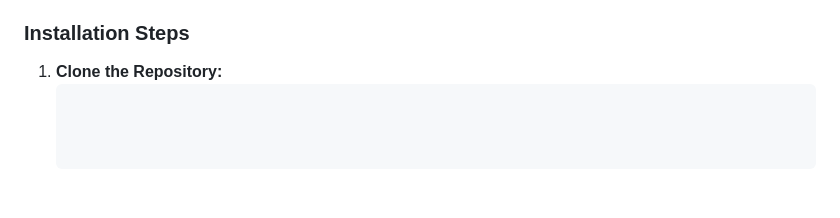
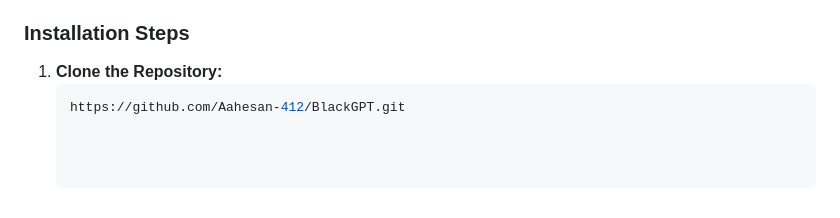
Before and after one commit to Aahesan-412/BlackGPT, a Markdown page: README.md, the part around the change. Drawn GitHub-style; blank space fills up the shorter version.

Commit message:
Update installation steps with repository URL
Added repository URL for cloning instructions.

````diff
--- a/README.md
+++ b/README.md
@@ -53,3 +53,4 @@ Make sure you have Python installed (version 3.10 or higher is recommended).
 
 1. **Clone the Repository:**
    ```bash
+   https://github.com/Aahesan-412/BlackGPT.git
````
